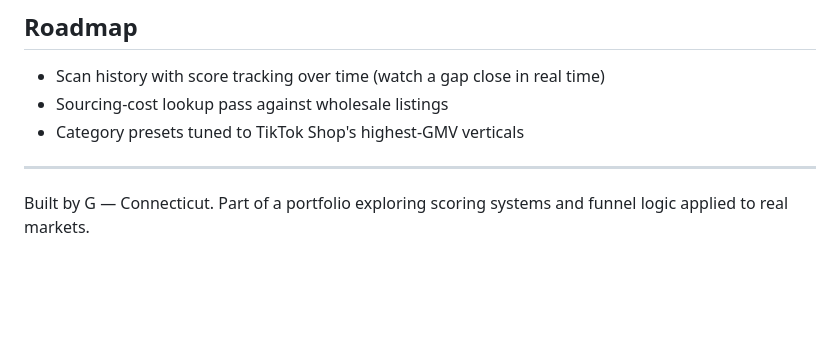
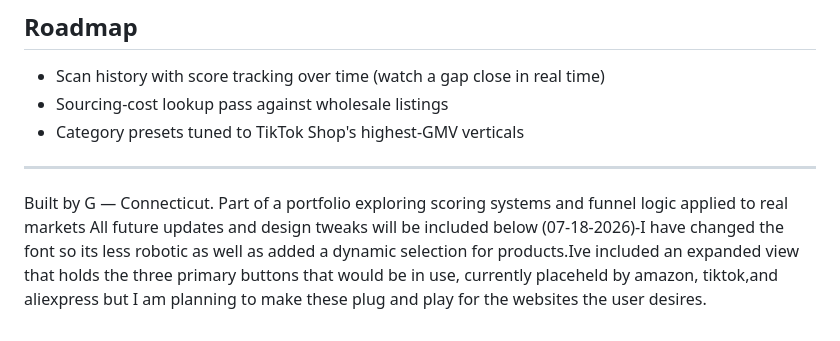
Before and after one commit to glenr0y-oss/whats-hot-today, a Markdown page: README.md, the part around the change. Rendered like a GitHub page; blank space fills up the shorter version.

```diff
--- a/README.md
+++ b/README.md
@@ -47,4 +47,6 @@ Single-file vanilla HTML/CSS/JS — no framework, no build step, no backend.
 
 ---
 
-Built by G — Connecticut. Part of a portfolio exploring scoring systems and funnel logic applied to real markets.
+Built by G — Connecticut. Part of a portfolio exploring scoring systems and funnel logic applied to real markets
+All future updates and design tweaks will be included below
+(07-18-2026)-I have changed the font so its less robotic as well as added a dynamic selection for products.Ive included an expanded view that holds the three primary buttons that would be in use, currently placeheld by amazon, tiktok,and aliexpress but I am planning to make these plug and play for the websites the user desires.
```
